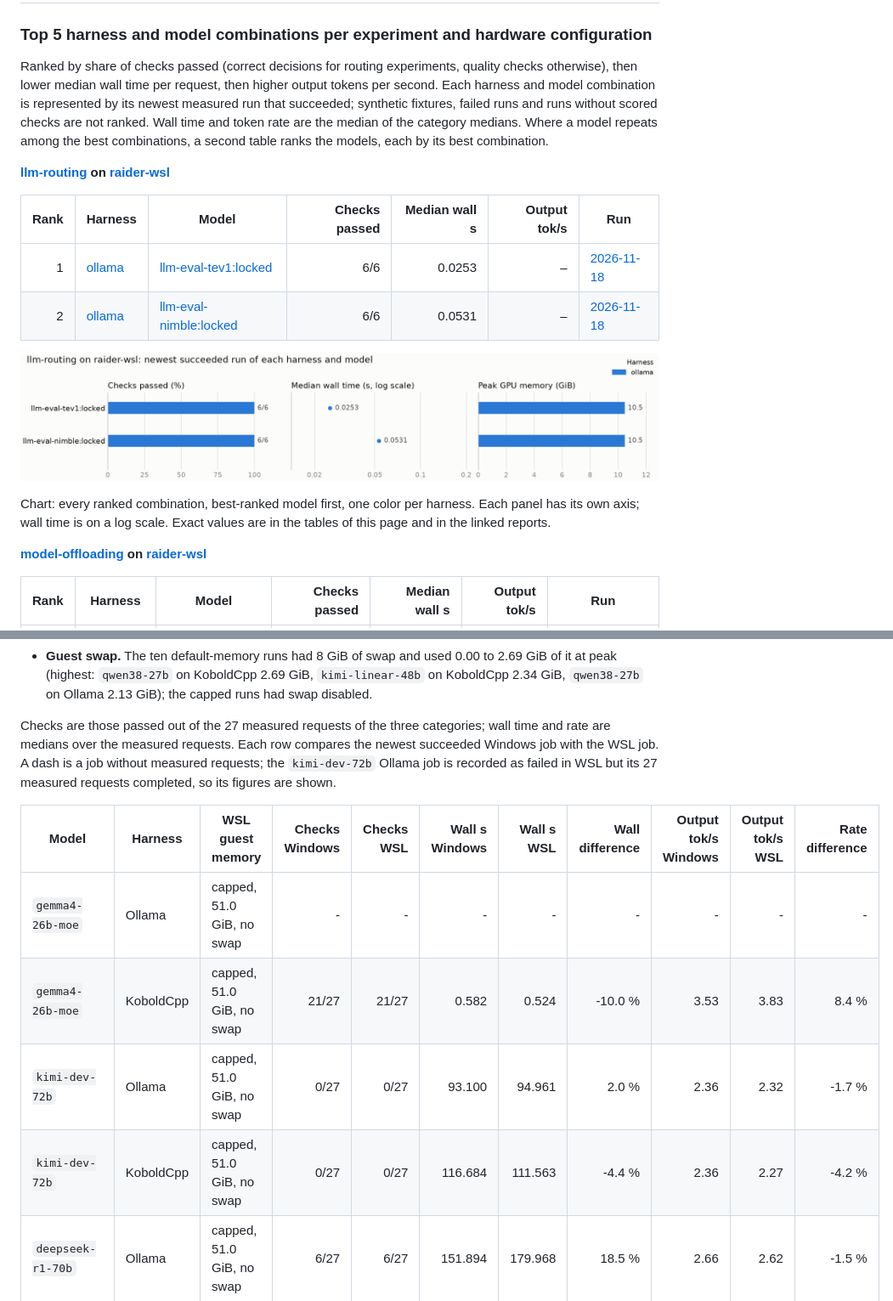
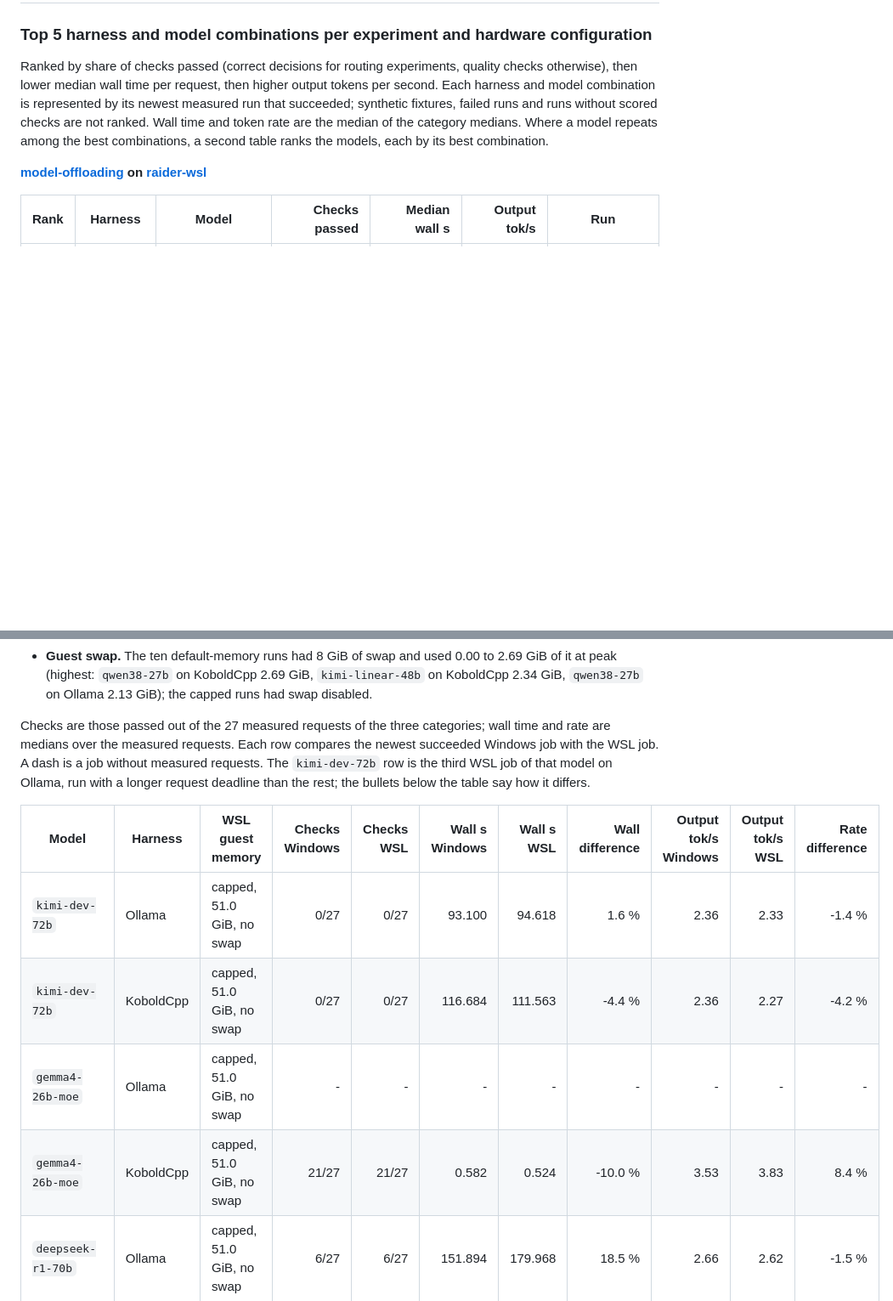
Before and after one commit to asanderson/llm-eval, a Markdown page: docs/results/README.md, 2 parts joined by grey strips. Shown at 85% size. Rendered like a GitHub page; blank space fills up the shorter version.

```diff
--- a/docs/results/README.md
+++ b/docs/results/README.md
@@ -11,17 +11,6 @@ Tables and charts between `results-*` markers are generated from the published b
 ### Top 5 harness and model combinations per experiment and hardware configuration
 
 Ranked by share of checks passed (correct decisions for routing experiments, quality checks otherwise), then lower median wall time per request, then higher output tokens per second. Each harness and model combination is represented by its newest measured run that succeeded; synthetic fixtures, failed runs and runs without scored checks are not ranked. Wall time and token rate are the median of the category medians. Where a model repeats among the best combinations, a second table ranks the models, each by its best combination.
-
-**[llm-routing](index/experiment/llm-routing.md) on [raider-wsl](index/hardware/raider-wsl.md)**
-
-| Rank | Harness | Model | Checks passed | Median wall s | Output tok/s | Run |
-|---:|---|---|---:|---:|---:|---|
-| 1 | [ollama](index/harness/ollama.md) | [llm-eval-tev1:locked](index/model/llm-eval-tev1-locked.md) | 6/6 | 0.0253 | – | [2026-11-18](llm-routing/campaign-20261118T051019Z-d72bad77-routing-llm-routing-1/README.md) |
-| 2 | [ollama](index/harness/ollama.md) | [llm-eval-nimble:locked](index/model/llm-eval-nimble-locked.md) | 6/6 | 0.0531 | – | [2026-11-18](llm-routing/campaign-20261118T051019Z-d72bad77-routing-llm-routing-1/README.md) |
-
-![llm-routing on raider-wsl: harness and model combinations compared](../../diagrams/results/summary/llm-routing-raider-wsl.png)
-
-Chart: every ranked combination, best-ranked model first, one color per harness. Each panel has its own axis; wall time is on a log scale. Exact values are in the tables of this page and in the linked reports.
 
 **[model-offloading](index/experiment/model-offloading.md) on [raider-wsl](index/hardware/raider-wsl.md)**
 
@@ -223,14 +223,14 @@ What differs from the Windows runs, in addition to the operating system:
 - **Memory fit.** The harness records no Windows-host memory counters for a WSL run, so `fits_within_installed_ram` is `unverified` in every offload bundle and no Windows host paging figure is published for these runs. The harness's guest paging flag (guest swap in or out grew during a category) is set in 53 of the 60 category records of the default-memory jobs and in 0 of the 39 category records of the capped jobs. This is paging inside the guest, not on the Windows host.
 - **Guest swap.** The ten default-memory runs had 8 GiB of swap and used 0.00 to 2.69 GiB of it at peak (highest: `qwen38-27b` on KoboldCpp 2.69 GiB, `kimi-linear-48b` on KoboldCpp 2.34 GiB, `qwen38-27b` on Ollama 2.13 GiB); the capped runs had swap disabled.
 
-Checks are those passed out of the 27 measured requests of the three categories; wall time and rate are medians over the measured requests. Each row compares the newest succeeded Windows job with the WSL job. A dash is a job without measured requests; the `kimi-dev-72b` Ollama job is recorded as failed in WSL but its 27 measured requests completed, so its figures are shown.
+Checks are those passed out of the 27 measured requests of the three categories; wall time and rate are medians over the measured requests. Each row compares the newest succeeded Windows job with the WSL job. A dash is a job without measured requests. The `kimi-dev-72b` row is the third WSL job of that model on Ollama, run with a longer request deadline than the rest; the bullets below the table say how it differs.
 
 | Model | Harness | WSL guest memory | Checks Windows | Checks WSL | Wall s Windows | Wall s WSL | Wall difference | Output tok/s Windows | Output tok/s WSL | Rate difference |
 |---|---|---|---:|---:|---:|---:|---:|---:|---:|---:|
+| `kimi-dev-72b` | Ollama | capped, 51.0 GiB, no swap | 0/27 | 0/27 | 93.100 | 94.618 | 1.6 % | 2.36 | 2.33 | -1.4 % |
+| `kimi-dev-72b` | KoboldCpp | capped, 51.0 GiB, no swap | 0/27 | 0/27 | 116.684 | 111.563 | -4.4 % | 2.36 | 2.27 | -4.2 % |
 | `gemma4-26b-moe` | Ollama | capped, 51.0 GiB, no swap | - | - | - | - | - | - | - | - |
 | `gemma4-26b-moe` | KoboldCpp | capped, 51.0 GiB, no swap | 21/27 | 21/27 | 0.582 | 0.524 | -10.0 % | 3.53 | 3.83 | 8.4 % |
-| `kimi-dev-72b` | Ollama | capped, 51.0 GiB, no swap | 0/27 | 0/27 | 93.100 | 94.961 | 2.0 % | 2.36 | 2.32 | -1.7 % |
-| `kimi-dev-72b` | KoboldCpp | capped, 51.0 GiB, no swap | 0/27 | 0/27 | 116.684 | 111.563 | -4.4 % | 2.36 | 2.27 | -4.2 % |
 | `deepseek-r1-70b` | Ollama | capped, 51.0 GiB, no swap | 6/27 | 6/27 | 151.894 | 179.968 | 18.5 % | 2.66 | 2.62 | -1.5 % |
 | `deepseek-r1-70b` | KoboldCpp | capped, 51.0 GiB, no swap | 3/27 | 3/27 | 161.804 | 160.305 | -0.9 % | 2.63 | 2.59 | -1.7 % |
 | `llama3-70b` | Ollama | capped, 51.0 GiB, no swap | 15/27 | 15/27 | 1.388 | 1.140 | -17.8 % | 2.17 | 2.63 | 21.3 % |
```
Also changed, not shown: other parts of docs/results/README.md (+40 -21 lines), diagrams/results/summary/model-offloading-raider-wsl.png, 15 other files.
